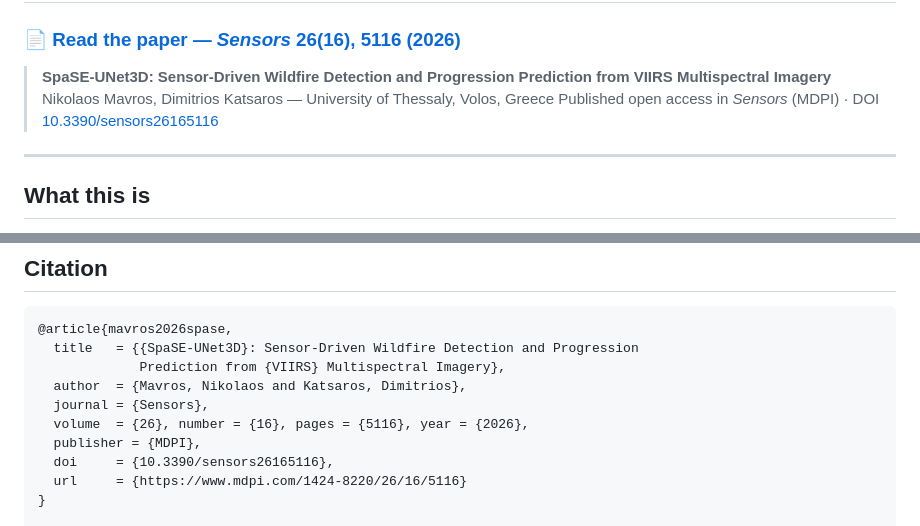
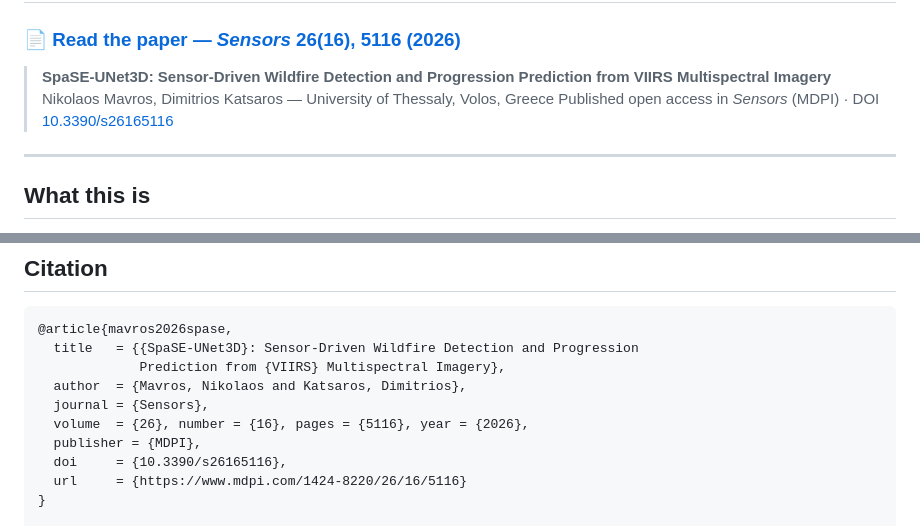
Before and after one commit to mavroul1s/DeepFire-Forecaster, a Markdown page: README.md, 2 parts joined by grey strips. GitHub-like rendering.

Commit message:
Fix DOI formatting in README.md for consistency

```diff
--- a/README.md
+++ b/README.md
@@ -4,7 +4,7 @@
 
 > **SpaSE-UNet3D: Sensor-Driven Wildfire Detection and Progression Prediction from VIIRS Multispectral Imagery**
 > Nikolaos Mavros, Dimitrios Katsaros — University of Thessaly, Volos, Greece
-> Published open access in *Sensors* (MDPI) · DOI [10.3390/sensors26165116](https://doi.org/10.3390/sensors26165116)
+> Published open access in *Sensors* (MDPI) · DOI [10.3390/s26165116](https://doi.org/10.3390/s26165116)
 
 ---
 
@@ -335,7 +335,7 @@ and rules out only large effects. We train no BA model.
   journal = {Sensors},
   volume  = {26}, number = {16}, pages = {5116}, year = {2026},
   publisher = {MDPI},
-  doi     = {10.3390/sensors26165116},
+  doi     = {10.3390/s26165116},
   url     = {https://www.mdpi.com/1424-8220/26/16/5116}
 }
 
```
